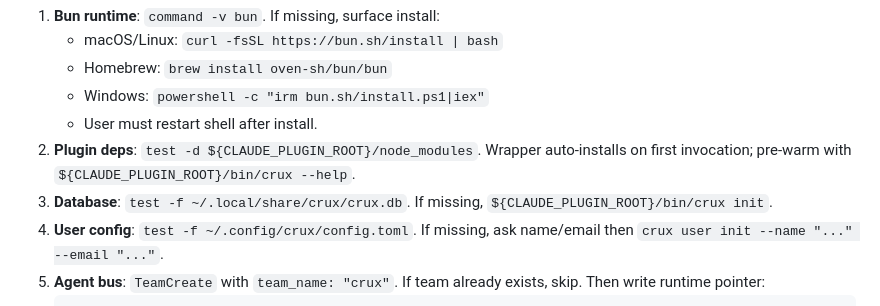
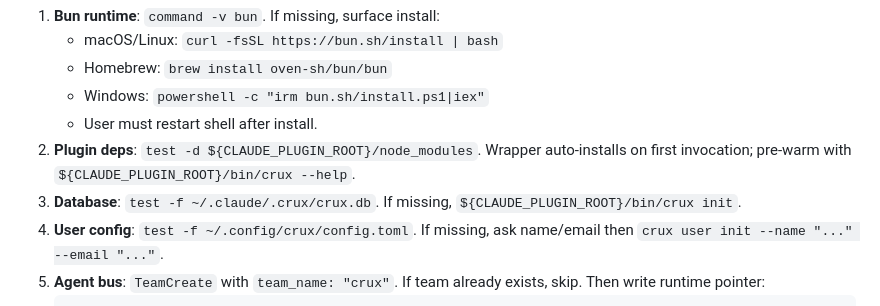
Before and after one commit to Zabaca/crux, a Markdown page: skills/crux/SKILL.md, the part around the change. GitHub-like rendering.

Commit message:
fix(skill): update db init check to ~/.claude/.crux/crux.db
Canonical DB location moved from ~/.local/share/crux/ to ~/.claude/.crux/.
SKILL.md first-run check was still pointing at the legacy XDG path.

Co-Authored-By: Claude Sonnet 4.6 (1M context) <noreply@anthropic.com>

````diff
--- a/skills/crux/SKILL.md
+++ b/skills/crux/SKILL.md
@@ -69,7 +69,7 @@ Before the first `crux` command in a session, run these checks in order. Steady
    - Windows: `powershell -c "irm bun.sh/install.ps1|iex"`
    - User must restart shell after install.
 2. **Plugin deps**: `test -d ${CLAUDE_PLUGIN_ROOT}/node_modules`. Wrapper auto-installs on first invocation; pre-warm with `${CLAUDE_PLUGIN_ROOT}/bin/crux --help`.
-3. **Database**: `test -f ~/.local/share/crux/crux.db`. If missing, `${CLAUDE_PLUGIN_ROOT}/bin/crux init`.
+3. **Database**: `test -f ~/.claude/.crux/crux.db`. If missing, `${CLAUDE_PLUGIN_ROOT}/bin/crux init`.
 4. **User config**: `test -f ~/.config/crux/config.toml`. If missing, ask name/email then `crux user init --name "..." --email "..."`.
 5. **Agent bus**: `TeamCreate` with `team_name: "crux"`. If team already exists, skip. Then write runtime pointer:
    ```sh
````
